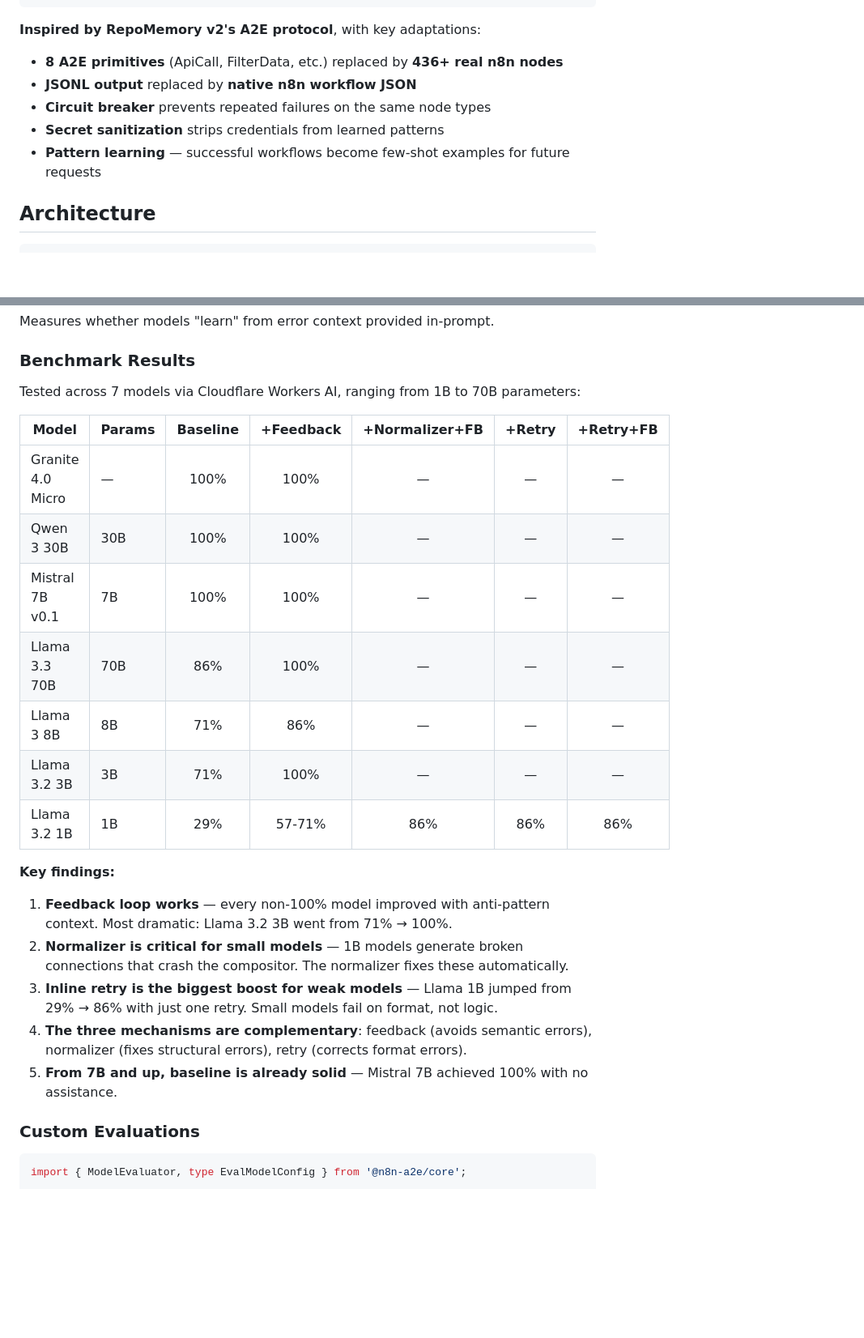
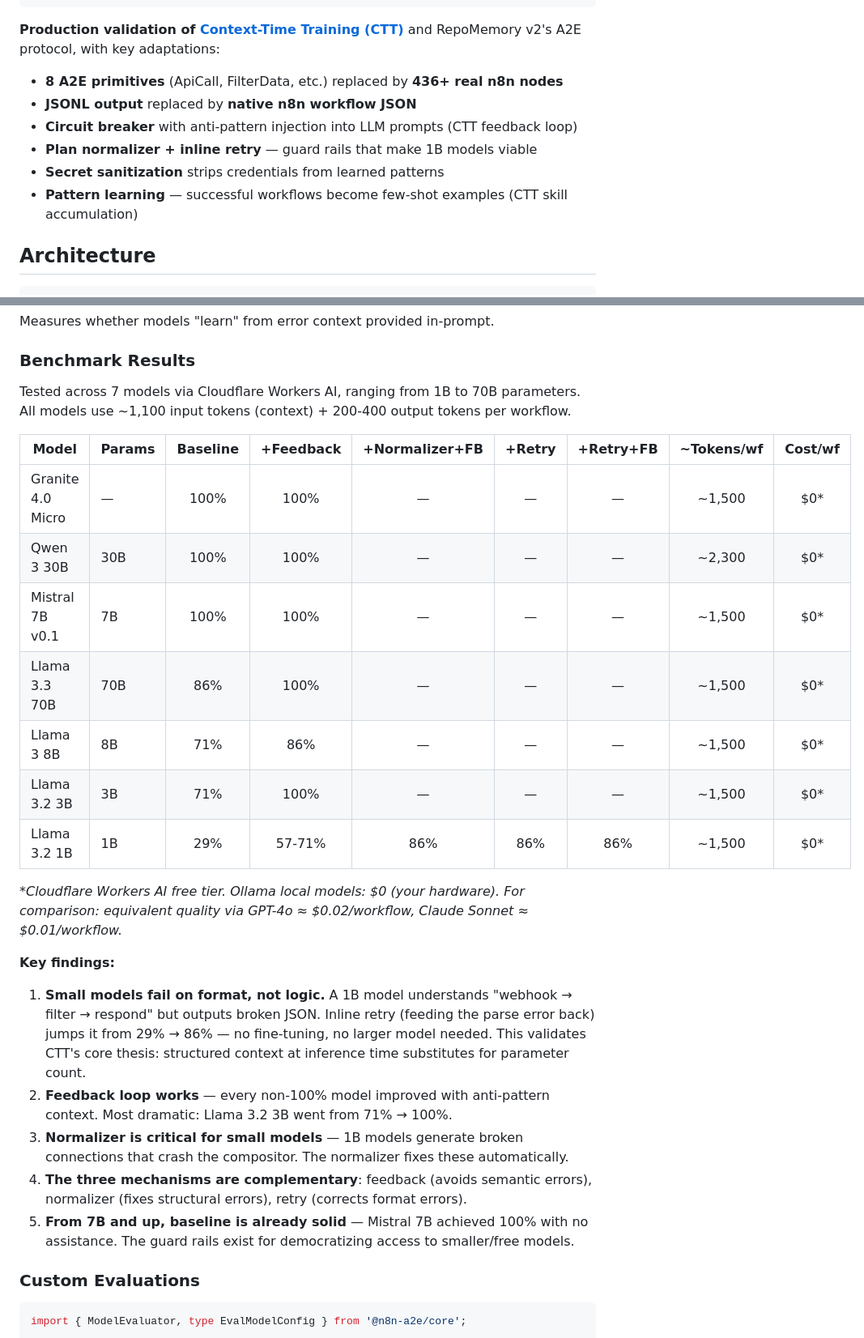
Before and after one commit to MauricioPerera/n8n-a2e, a Markdown page: README.md, 2 parts joined by grey strips. Shown at 81% size. Drawn GitHub-style; blank space fills up the shorter version.

Commit message:
Reframe README: connect to CTT thesis, surface key finding, add cost data
- Title links to Context-Time Training (CTT) DOI
- "Small models fail on format, not logic" promoted to overview as key finding
- Benchmark table adds tokens/workflow and cost/workflow columns
- Finding #1 connects to CTT thesis: structured context substitutes for params
- Autonomous mode section references CTT feedback loop and skill accumulation

Co-Authored-By: Claude Opus 4.6 <noreply@anthropic.com>

````diff
--- a/README.md
+++ b/README.md
@@ -102,12 +104,13 @@ Goal (natural language)
 Active workflow in n8n
 ```
 
-**Inspired by RepoMemory v2's A2E protocol**, with key adaptations:
+**Production validation of [Context-Time Training (CTT)](https://doi.org/10.5281/zenodo.15189583)** and RepoMemory v2's A2E protocol, with key adaptations:
 - **8 A2E primitives** (ApiCall, FilterData, etc.) replaced by **436+ real n8n nodes**
 - **JSONL output** replaced by **native n8n workflow JSON**
-- **Circuit breaker** prevents repeated failures on the same node types
+- **Circuit breaker** with anti-pattern injection into LLM prompts (CTT feedback loop)
+- **Plan normalizer + inline retry** — guard rails that make 1B models viable
 - **Secret sanitization** strips credentials from learned patterns
-- **Pattern learning** — successful workflows become few-shot examples for future requests
+- **Pattern learning** — successful workflows become few-shot examples (CTT skill accumulation)
 
 ## Architecture
 
@@ -751,25 +754,28 @@ Measures whether models "learn" from error context provided in-prompt.
 
 ### Benchmark Results
 
-Tested across 7 models via Cloudflare Workers AI, ranging from 1B to 70B parameters:
+Tested across 7 models via Cloudflare Workers AI, ranging from 1B to 70B parameters.
+All models use ~1,100 input tokens (context) + 200-400 output tokens per workflow.
 
-| Model | Params | Baseline | +Feedback | +Normalizer+FB | +Retry | +Retry+FB |
-|-------|--------|:--------:|:---------:|:--------------:|:------:|:---------:|
-| Granite 4.0 Micro | — | 100% | 100% | — | — | — |
-| Qwen 3 30B | 30B | 100% | 100% | — | — | — |
-| Mistral 7B v0.1 | 7B | 100% | 100% | — | — | — |
-| Llama 3.3 70B | 70B | 86% | 100% | — | — | — |
-| Llama 3 8B | 8B | 71% | 86% | — | — | — |
-| Llama 3.2 3B | 3B | 71% | 100% | — | — | — |
-| Llama 3.2 1B | 1B | 29% | 57-71% | 86% | 86% | 86% |
+| Model | Params | Baseline | +Feedback | +Normalizer+FB | +Retry | +Retry+FB | ~Tokens/wf | Cost/wf |
+|-------|--------|:--------:|:---------:|:--------------:|:------:|:---------:|:----------:|:-------:|
+| Granite 4.0 Micro | — | 100% | 100% | — | — | — | ~1,500 | $0* |
+| Qwen 3 30B | 30B | 100% | 100% | — | — | — | ~2,300 | $0* |
+| Mistral 7B v0.1 | 7B | 100% | 100% | — | — | — | ~1,500 | $0* |
+| Llama 3.3 70B | 70B | 86% | 100% | — | — | — | ~1,500 | $0* |
+| Llama 3 8B | 8B | 71% | 86% | — | — | — | ~1,500 | $0* |
+| Llama 3.2 3B | 3B | 71% | 100% | — | — | — | ~1,500 | $0* |
+| Llama 3.2 1B | 1B | 29% | 57-71% | 86% | 86% | 86% | ~1,500 | $0* |
+
+*\*Cloudflare Workers AI free tier. Ollama local models: $0 (your hardware). For comparison: equivalent quality via GPT-4o ≈ $0.02/workflow, Claude Sonnet ≈ $0.01/workflow.*
 
 **Key findings:**
 
-1. **Feedback loop works** — every non-100% model improved with anti-pattern context. Most dramatic: Llama 3.2 3B went from 71% → 100%.
-2. **Normalizer is critical for small models** — 1B models generate broken connections that crash the compositor. The normalizer fixes these automatically.
-3. **Inline retry is the biggest boost for weak models** — Llama 1B jumped from 29% → 86% with just one retry. Small models fail on format, not logic.
+1. **Small models fail on format, not logic.** A 1B model understands "webhook → filter → respond" but outputs broken JSON. Inline retry (feeding the parse error back) jumps it from 29% → 86% — no fine-tuning, no larger model needed. This validates CTT's core thesis: structured context at inference time substitutes for parameter count.
+2. **Feedback loop works** — every non-100% model improved with anti-pattern context. Most dramatic: Llama 3.2 3B went from 71% → 100%.
+3. **Normalizer is critical for small models** — 1B models generate broken connections that crash the compositor. The normalizer fixes these automatically.
 4. **The three mechanisms are complementary**: feedback (avoids semantic errors), normalizer (fixes structural errors), retry (corrects format errors).
-5. **From 7B and up, baseline is already solid** — Mistral 7B achieved 100% with no assistance.
+5. **From 7B and up, baseline is already solid** — Mistral 7B achieved 100% with no assistance. The guard rails exist for democratizing access to smaller/free models.
 
 ### Custom Evaluations
 
````
Also changed, not shown: other parts of README.md (+3 -1 lines).
